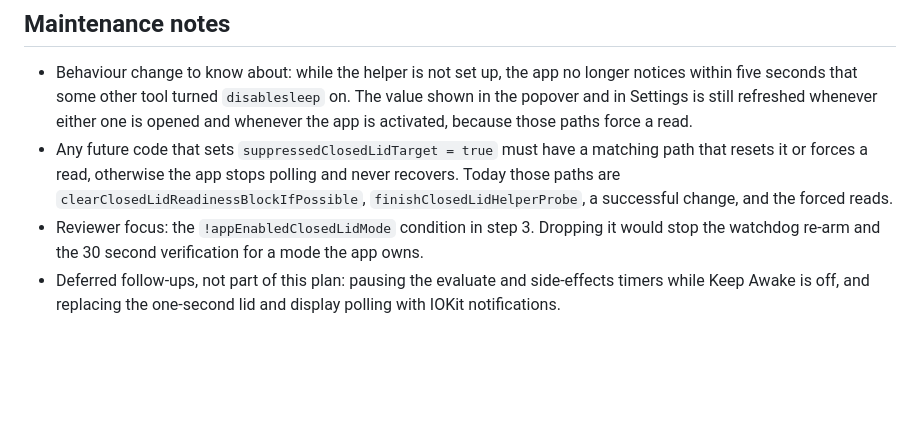
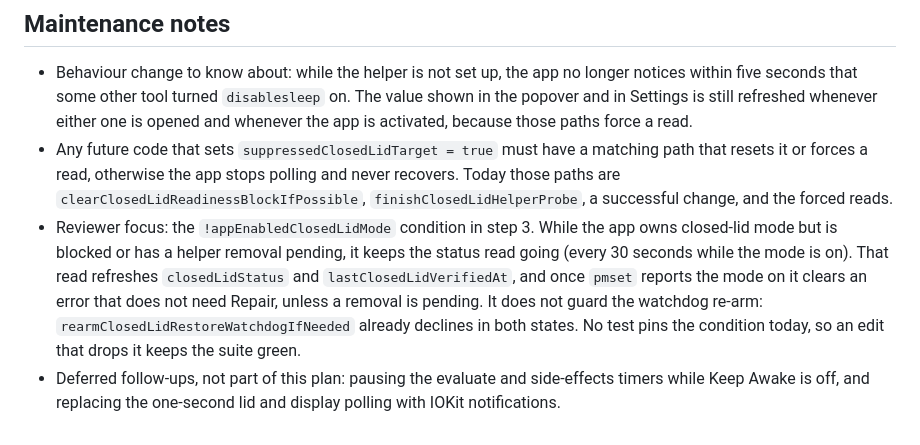
Before and after one commit to thuongtin/lid-awake, a Markdown page: plans/023-stop-redundant-pmset-reads-and-publishes.md, the part around the change. GitHub-like rendering; blank space fills up the shorter version.

Commit message:
Correct the plan 023 note on the ownership condition
The early return already leaves the watchdog re-arm alone, since the re-arm
declines on its own while blocked or while a removal is pending. Describe
what the condition actually keeps working for a mode the app owns, and note
that no test pins it.

Co-Authored-By: Claude Fable 5.2 <noreply@anthropic.com>

```diff
--- a/plans/023-stop-redundant-pmset-reads-and-publishes.md
+++ b/plans/023-stop-redundant-pmset-reads-and-publishes.md
@@ -422,9 +422,15 @@ Stop and report back (do not improvise) if:
   polling and never recovers. Today those paths are
   `clearClosedLidReadinessBlockIfPossible`, `finishClosedLidHelperProbe`, a
   successful change, and the forced reads.
-- Reviewer focus: the `!appEnabledClosedLidMode` condition in step 3. Dropping
-  it would stop the watchdog re-arm and the 30 second verification for a mode
-  the app owns.
+- Reviewer focus: the `!appEnabledClosedLidMode` condition in step 3. While
+  the app owns closed-lid mode but is blocked or has a helper removal pending,
+  it keeps the status read going (every 30 seconds while the mode is on). That
+  read refreshes `closedLidStatus` and `lastClosedLidVerifiedAt`, and once
+  `pmset` reports the mode on it clears an error that does not need Repair,
+  unless a removal is pending. It does not guard the watchdog re-arm:
+  `rearmClosedLidRestoreWatchdogIfNeeded` already declines in both states. No
+  test pins the condition today, so an edit that drops it keeps the suite
+  green.
 - Deferred follow-ups, not part of this plan: pausing the evaluate and
   side-effects timers while Keep Awake is off, and replacing the one-second
   lid and display polling with IOKit notifications.
```
